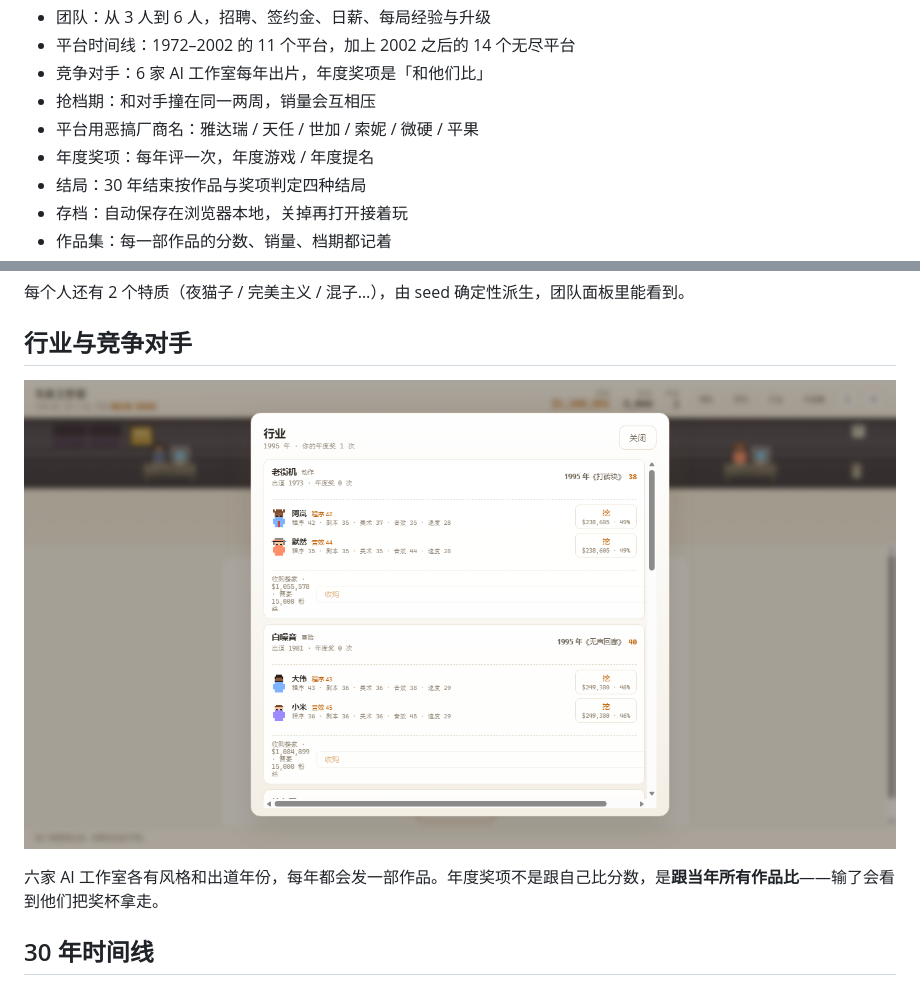
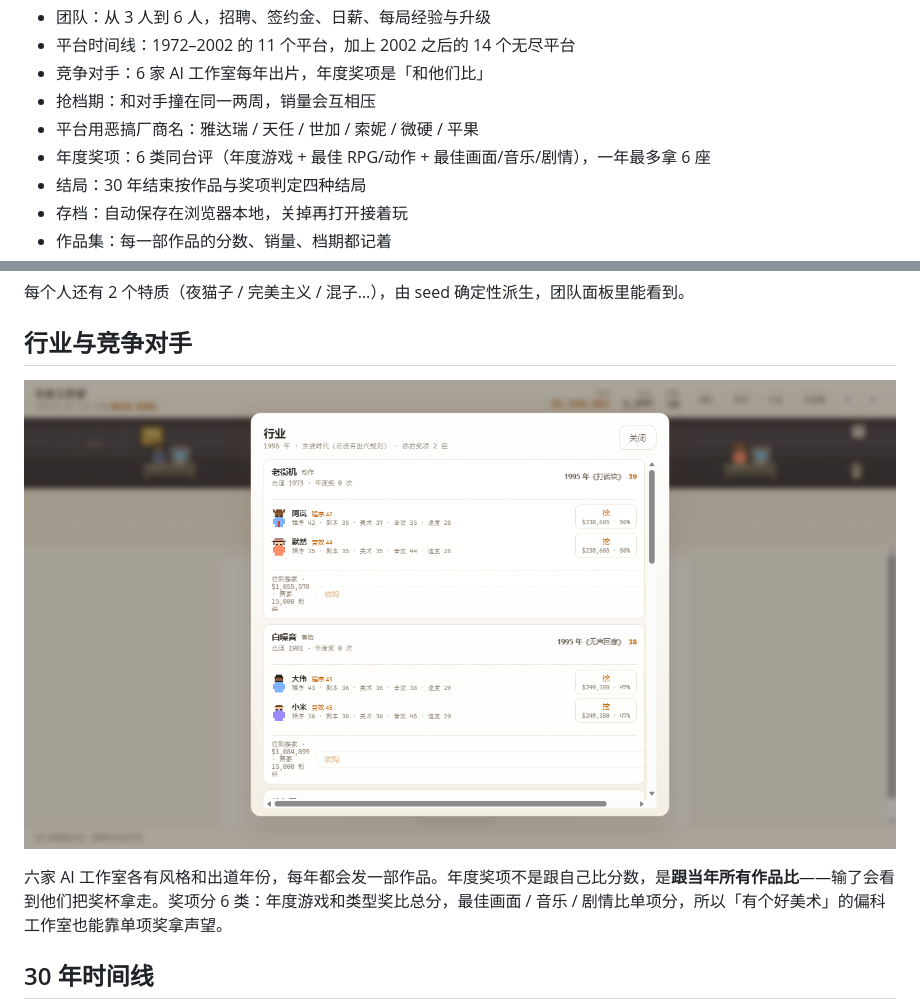
Before and after one commit to MagatamaStudio/game-dev-pipeline-idle, a Markdown page: README.md, 2 parts joined by grey strips. GitHub-like rendering; pictures changed too: docs/m0-industry.png.

```diff
--- a/README.md
+++ b/README.md
@@ -44,7 +44,7 @@ node tools/serve.js
 - 竞争对手：6 家 AI 工作室每年出片，年度奖项是「和他们比」
 - 抢档期：和对手撞在同一两周，销量会互相压
 - 平台用恶搞厂商名：雅达瑞 / 天任 / 世加 / 索妮 / 微硬 / 平果
-- 年度奖项：每年评一次，年度游戏 / 年度提名
+- 年度奖项：6 类同台评（年度游戏 + 最佳 RPG/动作 + 最佳画面/音乐/剧情），一年最多拿 6 座
 - 结局：30 年结束按作品与奖项判定四种结局
 - 存档：自动保存在浏览器本地，关掉再打开接着玩
 - 作品集：每一部作品的分数、销量、档期都记着
@@ -75,7 +75,7 @@ node tools/serve.js
 
 ![行业](docs/m0-industry.png)
 
-六家 AI 工作室各有风格和出道年份，每年都会发一部作品。年度奖项不是跟自己比分数，是**跟当年所有作品比**——输了会看到他们把奖杯拿走。
+六家 AI 工作室各有风格和出道年份，每年都会发一部作品。年度奖项不是跟自己比分数，是**跟当年所有作品比**——输了会看到他们把奖杯拿走。奖项分 6 类：年度游戏和类型奖比总分，最佳画面 / 音乐 / 剧情比单项分，所以「有个好美术」的偏科工作室也能靠单项奖拿声望。
 
 ## 30 年时间线
 
```
Also changed, not shown: docs/DESIGN-GDS.md (+21 -4 lines), docs/m0-archive.png, 7 other files.
